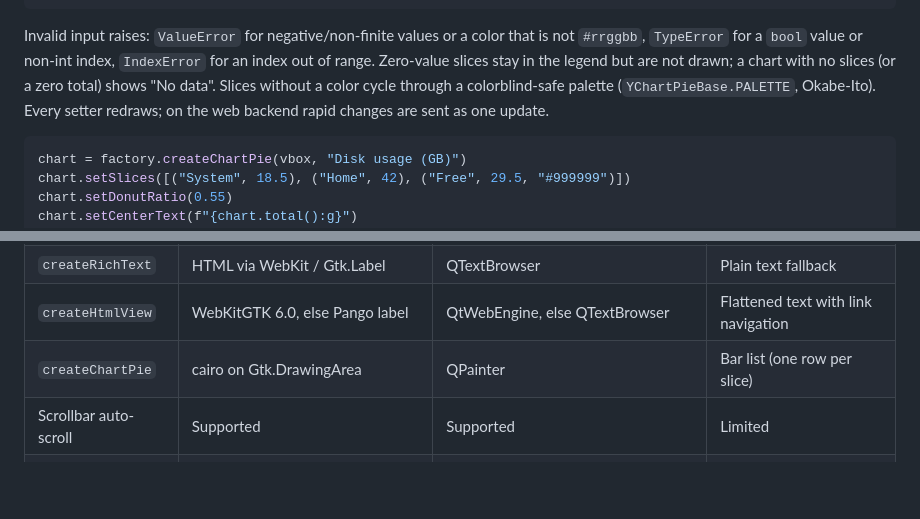
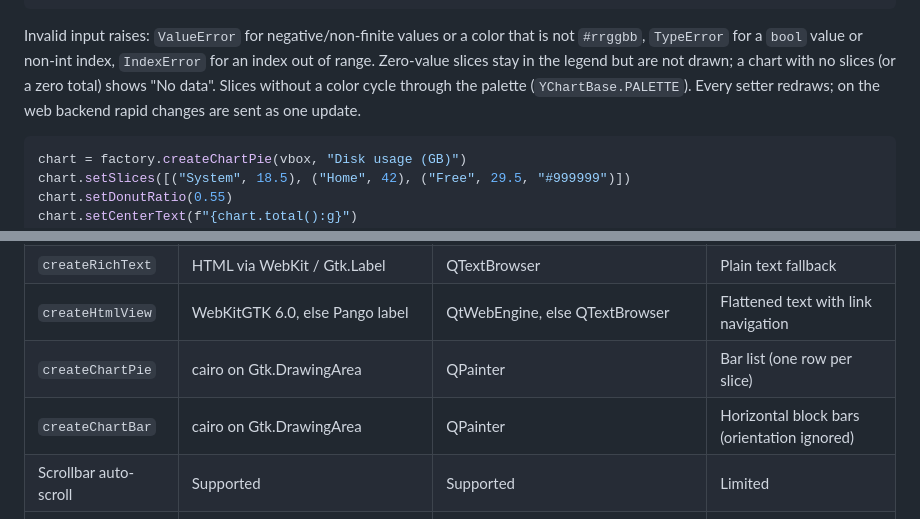
Before and after one commit to manatools/python-manatools, a Markdown page: docs/manatools_aui_api.md, 2 parts joined by grey strips. Drawn GitHub-style; blank space fills up the shorter version.

````diff
--- a/docs/manatools_aui_api.md
+++ b/docs/manatools_aui_api.md
@@ -801,8 +816,7 @@ Invalid input raises: `ValueError` for negative/non-finite values or a color
 that is not `#rrggbb`, `TypeError` for a `bool` value or non-int index,
 `IndexError` for an index out of range. Zero-value slices stay in the legend
 but are not drawn; a chart with no slices (or a zero total) shows "No data".
-Slices without a color cycle through a colorblind-safe palette
-(`YChartPieBase.PALETTE`, Okabe-Ito). Every setter redraws; on the web
+Slices without a color cycle through the palette (`YChartBase.PALETTE`). Every setter redraws; on the web
 backend rapid changes are sent as one update.
 
 ```python
@@ -1316,6 +1426,7 @@ if app.isTextMode():
 | `createRichText` | HTML via WebKit / Gtk.Label | QTextBrowser | Plain text fallback |
 | `createHtmlView` | WebKitGTK 6.0, else Pango label | QtWebEngine, else QTextBrowser | Flattened text with link navigation |
 | `createChartPie` | cairo on Gtk.DrawingArea | QPainter | Bar list (one row per slice) |
+| `createChartBar` | cairo on Gtk.DrawingArea | QPainter | Horizontal block bars (orientation ignored) |
 | Scrollbar auto-scroll | Supported | Supported | Limited |
 | `shutdown()` required | No | No | Yes |
 
````
Also changed, not shown: other parts of docs/manatools_aui_api.md (+112 -1 lines).
